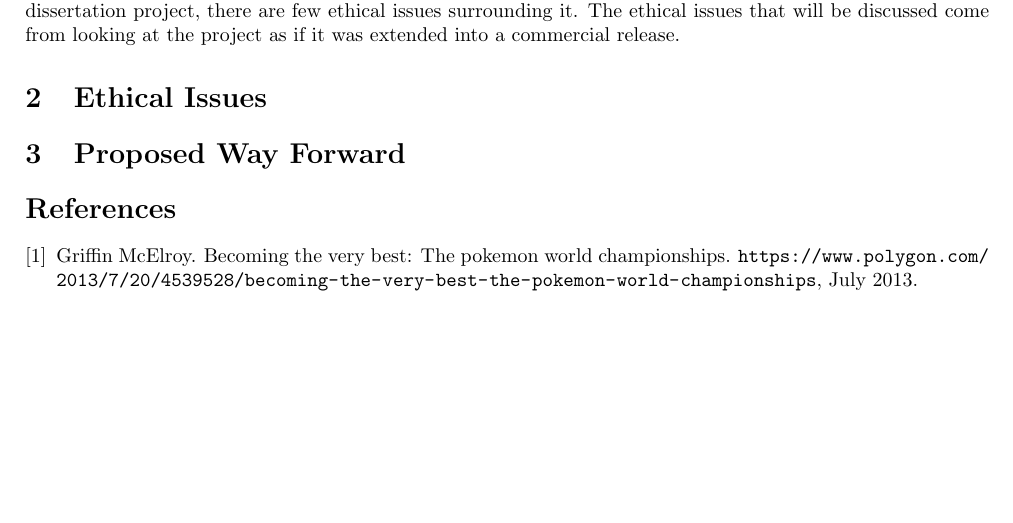
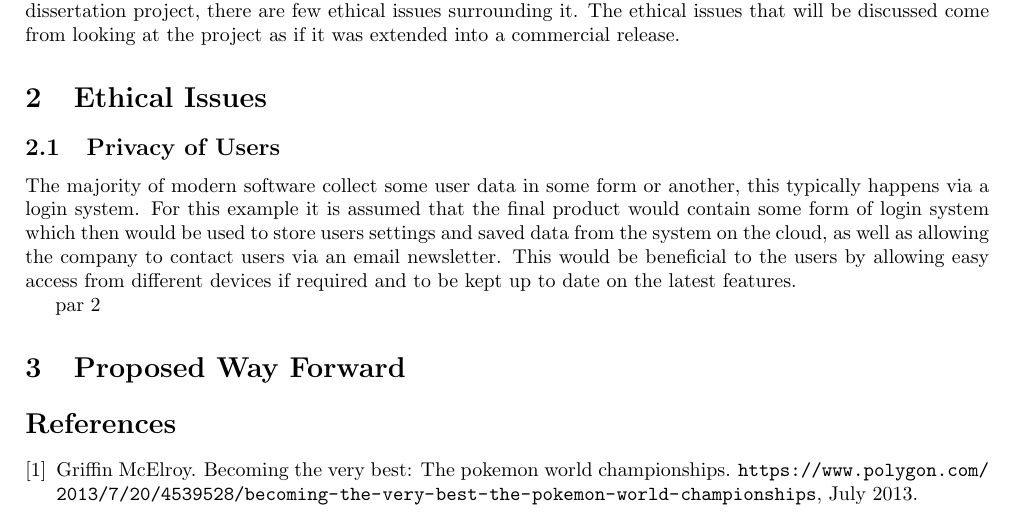
Before and after one commit to Kuldr/G35PEC-Essay, a LaTeX document (essay.tex): part of the page, cut so that both start at the same text. Compiled offline with pdfLaTeX.

Commit message:
Added first paragraph of privacy

```diff
--- a/essay.tex
+++ b/essay.tex
@@ -33,7 +33,14 @@ This would be extremely helpful for newer players to get into \Pokemon{} who are
 This project is my 3rd year dissertation project that I am currently developing.
 In its current state as a dissertation project, there are few ethical issues surrounding it.
 The ethical issues that will be discussed come from looking at the project as if it was extended into a commercial release.
+
 \section{Ethical Issues}
+\subsection{Privacy of Users}
+The majority of modern software collect some user data in some form or another, this typically happens via a login system.
+For this example it is assumed that the final product would contain some form of login system which then would be used to store users settings and saved data from the system on the cloud, as well as allowing the company to contact users via an email newsletter.
+This would be beneficial to the users by allowing easy access from different devices if required and to be kept up to date on the latest features.
+\par
+par 2
 
 \section{Proposed Way Forward}
 
```
Also changed, not shown: .latex/essay.pdf, essay.tex (2 more changed lines), 5 other files.
